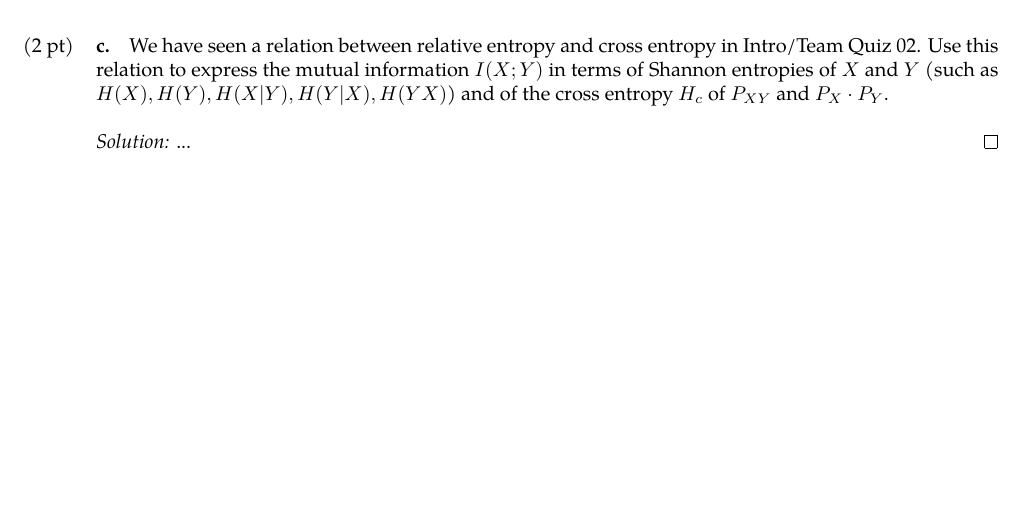
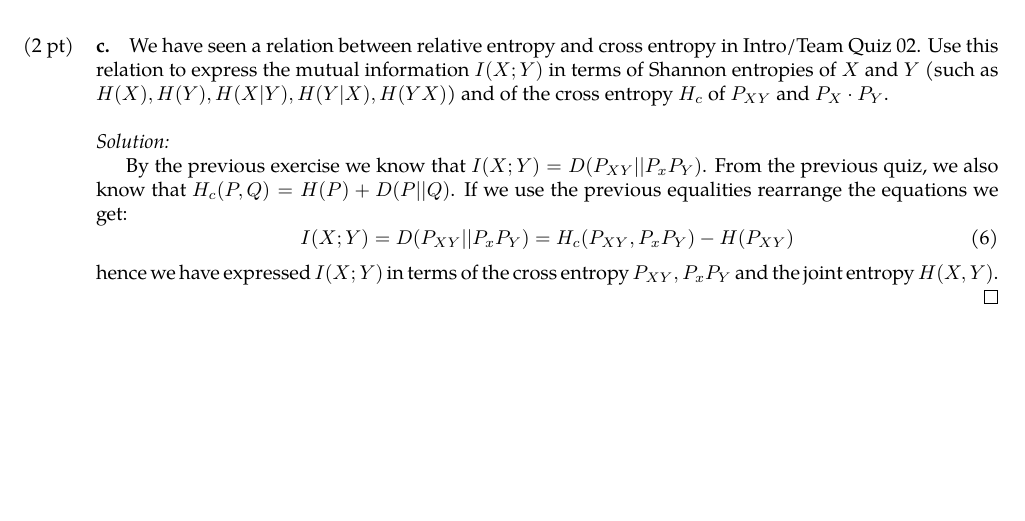
Before and after one commit to lromor/information-theory, a LaTeX problem sheet (hw2/main.tex): part of page 4 of 5, cut so that both start at the same text. The pictures show the PDF file hw2/main.pdf that the author committed with the source.

Commit message:
Added last point of second exercise

```diff
--- a/hw2/main.tex
+++ b/hw2/main.tex
@@ -125,7 +125,16 @@ We have seen a relation between relative entropy and cross
 \end{subproblem}
 
 \begin{solution}
-...
+
+  By the previous exercise we know that $I(X;Y) = D(P_{XY} || P_{x}P_{Y})$.
+  From the previous quiz, we also know that $H_{c}(P, Q) = H(P) + D(P||Q)$.
+  If we use the previous equalities rearrange the equations we get:
+  \begin{equation}
+    \label{eq:7}
+    I(X;Y) = D(P_{XY} || P_{x}P_{Y}) = H_{c}(P_{XY}, P_{x}P_{Y}) - H(P_{XY})
+  \end{equation}
+  hence we have expressed $I(X;Y)$ in terms of the cross entropy $P_{XY},
+  P_{x}P_{Y}$ and the joint entropy $H(X,Y)$.
 \end{solution}
 
 
```
Also changed, not shown: hw2/main.pdf.
